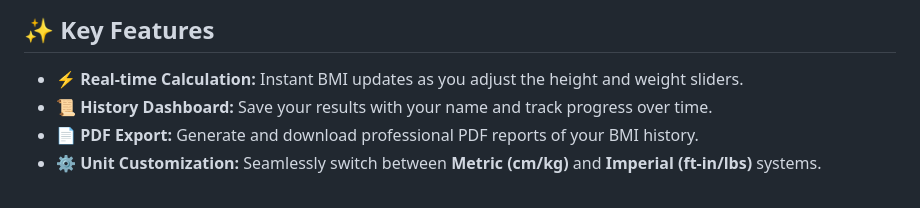
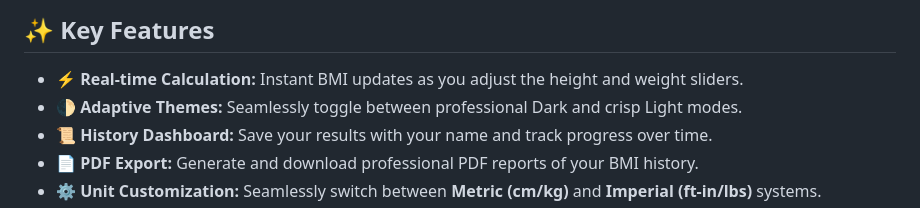
Before and after one commit to shejanahmmed/ZenBMI---BMI-Calculator, a Markdown page: README.md, the part around the change. Drawn GitHub-style.

```diff
--- a/README.md
+++ b/README.md
@@ -15,6 +15,7 @@ ZenBMI is a high-performance, aesthetically pleasing Body Mass Index (BMI) calcu
 ## ✨ Key Features
 
 - **⚡ Real-time Calculation:** Instant BMI updates as you adjust the height and weight sliders.
+- **🌓 Adaptive Themes:** Seamlessly toggle between professional Dark and crisp Light modes.
 - **📜 History Dashboard:** Save your results with your name and track progress over time.
 - **📄 PDF Export:** Generate and download professional PDF reports of your BMI history.
 - **⚙️ Unit Customization:** Seamlessly switch between **Metric (cm/kg)** and **Imperial (ft-in/lbs)** systems.
```
